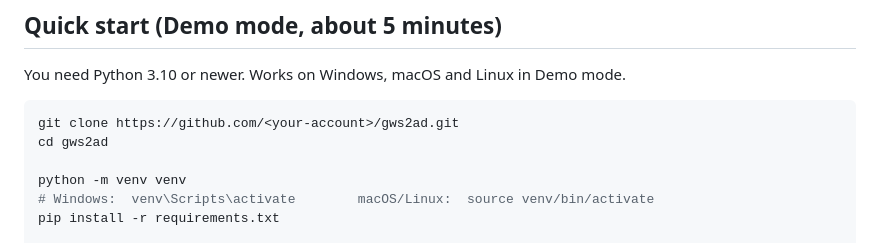
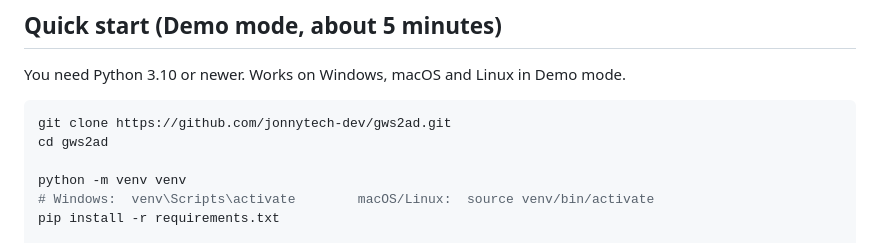
Before and after one commit to jonnytech-dev/GWS2AD, a Markdown page: README.md, the part around the change. GitHub-like rendering.

````diff
--- a/README.md
+++ b/README.md
@@ -39,7 +39,7 @@ with no Google or Active Directory credentials. When you are ready, the Owner fl
 You need Python 3.10 or newer. Works on Windows, macOS and Linux in Demo mode.
 
 ```bash
-git clone https://github.com/<your-account>/gws2ad.git
+git clone https://github.com/jonnytech-dev/gws2ad.git
 cd gws2ad
 
 python -m venv venv
````
